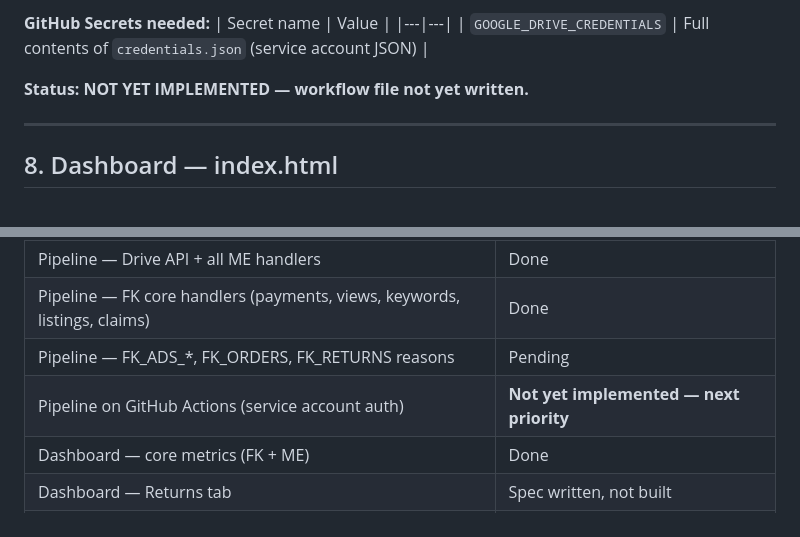
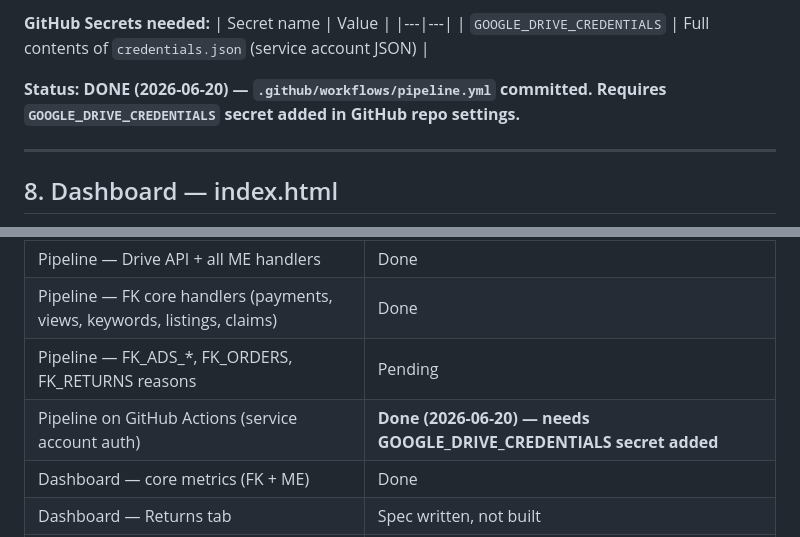
Before and after one commit to Rumeein/rumee-dashboard, a Markdown page: DOCS.md, 2 parts joined by grey strips. Rendered like a GitHub page.

Commit message:
docs: update DOCS.md — pipeline GitHub Actions marked done

```diff
--- a/DOCS.md
+++ b/DOCS.md
@@ -170,7 +170,7 @@ All three are decoupled. Extension → Drive → Pipeline → GitHub → Vantage
 |---|---|
 | `GOOGLE_DRIVE_CREDENTIALS` | Full contents of `credentials.json` (service account JSON) |
 
-**Status: NOT YET IMPLEMENTED — workflow file not yet written.**
+**Status: DONE (2026-06-20) — `.github/workflows/pipeline.yml` committed. Requires `GOOGLE_DRIVE_CREDENTIALS` secret added in GitHub repo settings.**
 
 ---
 
@@ -302,7 +302,7 @@ rumee-dashboard/
 | Pipeline — Drive API + all ME handlers | Done |
 | Pipeline — FK core handlers (payments, views, keywords, listings, claims) | Done |
 | Pipeline — FK_ADS_*, FK_ORDERS, FK_RETURNS reasons | Pending |
-| Pipeline on GitHub Actions (service account auth) | **Not yet implemented — next priority** |
+| Pipeline on GitHub Actions (service account auth) | **Done (2026-06-20) — needs GOOGLE_DRIVE_CREDENTIALS secret added** |
 | Dashboard — core metrics (FK + ME) | Done |
 | Dashboard — Returns tab | Spec written, not built |
 | Dashboard — Deep Dive tab (experiment board) | Design done, not built |
```
